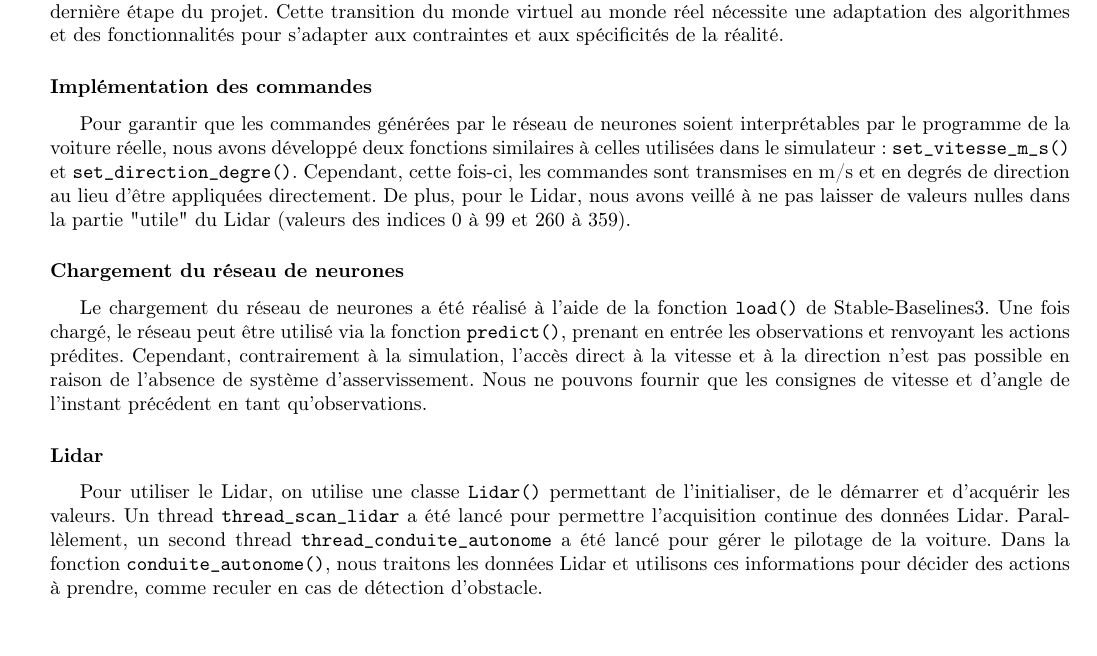
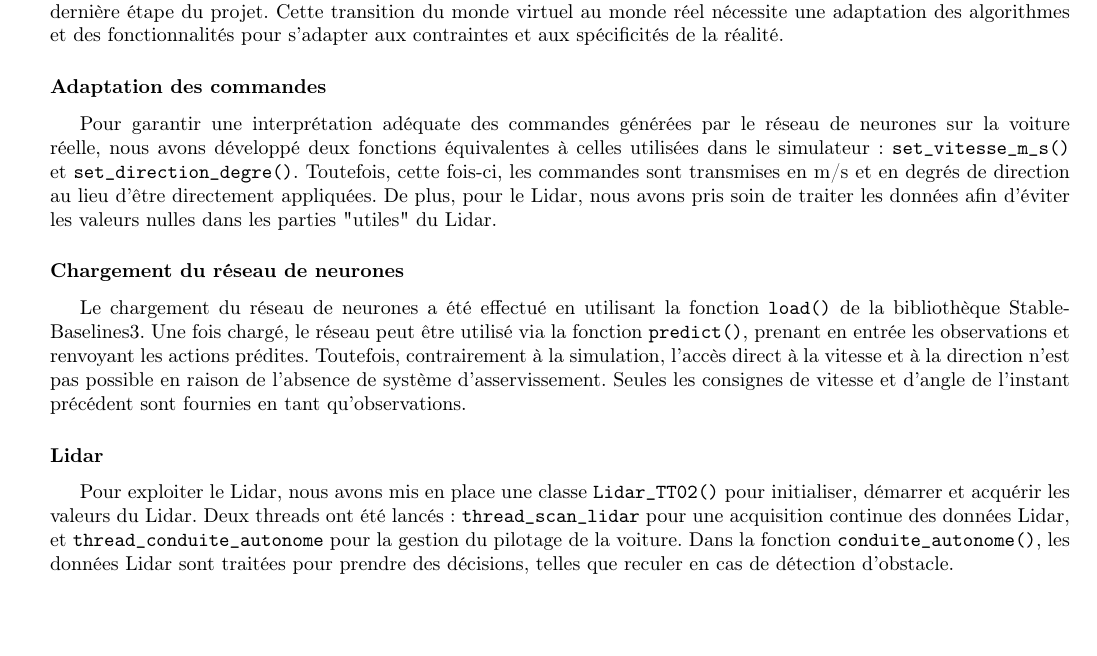
Before and after one commit to hugoMiCode/Rapport-TER, a LaTeX document (main.tex): part of page 12 of 13, cut so that both start at the same text. Compiled offline with pdfLaTeX.

Commit message:
reformulation Passage à la voiture réelle

```diff
--- a/main.tex
+++ b/main.tex
@@ -432,30 +432,27 @@ Une fois le réseau de neurones entraîné sur le simulateur, nous pouvons le tr
 la dernière étape du projet. Cette transition du monde virtuel au monde réel nécessite une adaptation des algorithmes
 et des fonctionnalités pour s'adapter aux contraintes et aux spécificités de la réalité.
 
-\subsubsection*{Implémentation des commandes}
-
-Pour garantir que les commandes générées par le réseau de neurones soient interprétables par le programme de la
-voiture réelle, nous avons développé deux fonctions similaires à celles utilisées dans le simulateur:
-\texttt{set\_vitesse\_m\_s()} et \texttt{set\_direction\_degre()}. Cependant, cette fois-ci, les commandes sont
-transmises en m/s et en degrés de direction au lieu d'être appliquées directement. De plus, pour le Lidar, nous
-avons veillé à ne pas laisser de valeurs nulles dans la partie "utile" du Lidar (valeurs des indices 0 à 99 et 260
-à 359).
+\subsubsection*{Adaptation des commandes}
+Pour garantir une interprétation adéquate des commandes générées par le réseau de neurones sur la voiture réelle,
+nous avons développé deux fonctions équivalentes à celles utilisées dans le simulateur : \texttt{set\_vitesse\_m\_s()}
+et \texttt{set\_direction\_degre()}. Toutefois, cette fois-ci, les commandes sont transmises en m/s et en degrés de
+direction au lieu d'être directement appliquées. De plus, pour le Lidar, nous avons pris soin de traiter les données
+afin d'éviter les valeurs nulles dans les parties "utiles" du Lidar.
 
 
 \subsubsection*{Chargement du réseau de neurones}
-Le chargement du réseau de neurones a été réalisé à l'aide de la fonction \texttt{load()} de Stable-Baselines3.
-Une fois chargé, le réseau peut être utilisé via la fonction \texttt{predict()}, prenant en entrée les observations
-et renvoyant les actions prédites. Cependant, contrairement à la simulation, l'accès direct à la vitesse et à la
-direction n'est pas possible en raison de l'absence de système d'asservissement. Nous ne pouvons fournir que les
-consignes de vitesse et d'angle de l'instant précédent en tant qu'observations.
+Le chargement du réseau de neurones a été effectué en utilisant la fonction \texttt{load()} de la bibliothèque
+Stable-Baselines3. Une fois chargé, le réseau peut être utilisé via la fonction \texttt{predict()}, prenant en
+entrée les observations et renvoyant les actions prédites. Toutefois, contrairement à la simulation, l'accès direct
+à la vitesse et à la direction n'est pas possible en raison de l'absence de système d'asservissement. Seules les
+consignes de vitesse et d'angle de l'instant précédent sont fournies en tant qu'observations.
 
 \subsubsection*{Lidar}
-
-Pour utiliser le Lidar, on utilise une classe \texttt{Lidar()} permettant de l'initialiser, de le démarrer et
-d'acquérir les valeurs. Un thread \texttt{thread\_scan\_lidar} a été lancé pour permettre l'acquisition continue
-des données Lidar. Parallèlement, un second thread \texttt{thread\_conduite\_autonome} a été lancé pour gérer le
-pilotage de la voiture. Dans la fonction \texttt{conduite\_autonome()}, nous traitons les données Lidar et utilisons
-ces informations pour décider des actions à prendre, comme reculer en cas de détection d'obstacle.
+Pour exploiter le Lidar, nous avons mis en place une classe \texttt{Lidar\_TT02()} pour initialiser, démarrer
+et acquérir les valeurs du Lidar. Deux threads ont été lancés : \texttt{thread\_scan\_lidar} pour une acquisition
+continue des données Lidar, et \texttt{thread\_conduite\_autonome} pour la gestion du pilotage de la voiture.
+Dans la fonction \texttt{conduite\_autonome()}, les données Lidar sont traitées pour prendre des décisions,
+telles que reculer en cas de détection d'obstacle.
 
 
 
```
Also changed, not shown: main.pdf, 3 other files.
